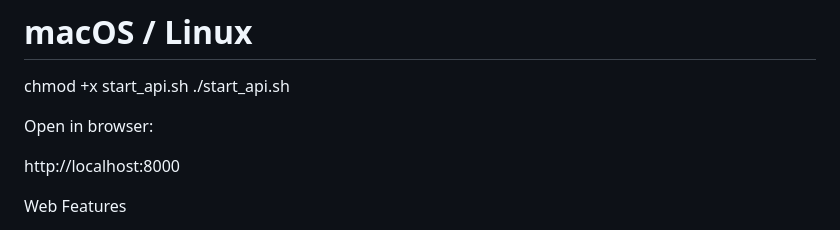
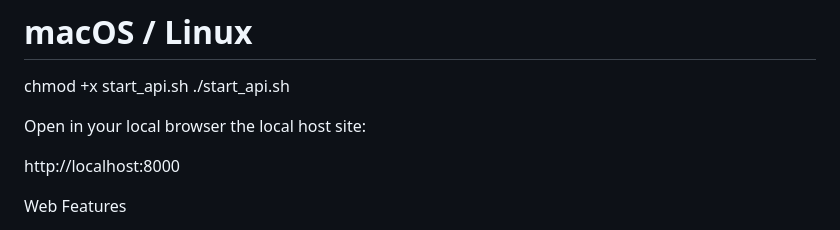
Before and after one commit to RASH-2137/Thermal-infrared-optical-super-fusion-imagery, a Markdown page: README.md, the part around the change. GitHub-like rendering.

Commit message:
clarifying details

```diff
--- a/README.md
+++ b/README.md
@@ -94,7 +94,7 @@ chmod +x start_api.sh
 ./start_api.sh
 
 
-Open in browser:
+Open in your local browser the local host site:
 
 http://localhost:8000
 
```
